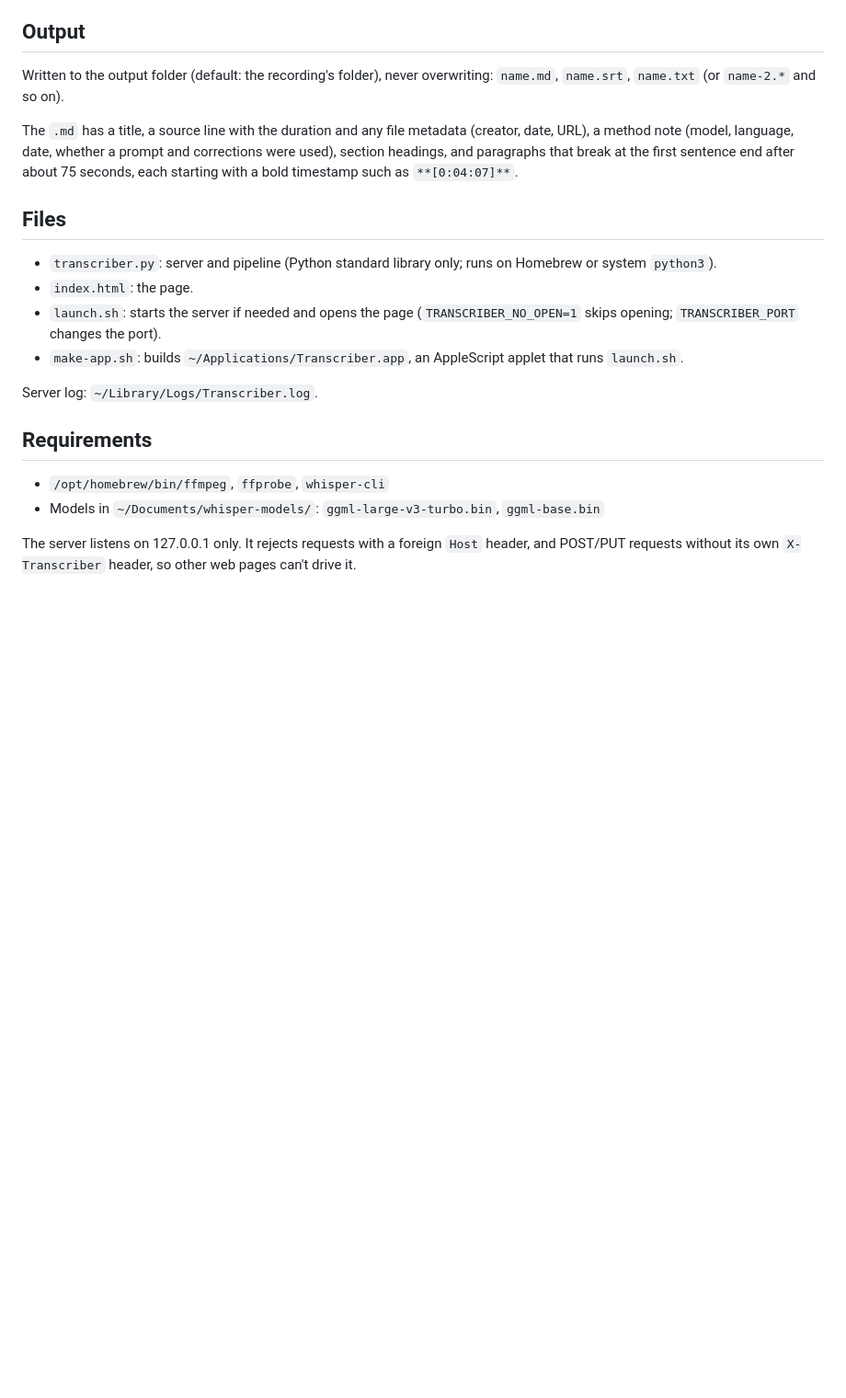
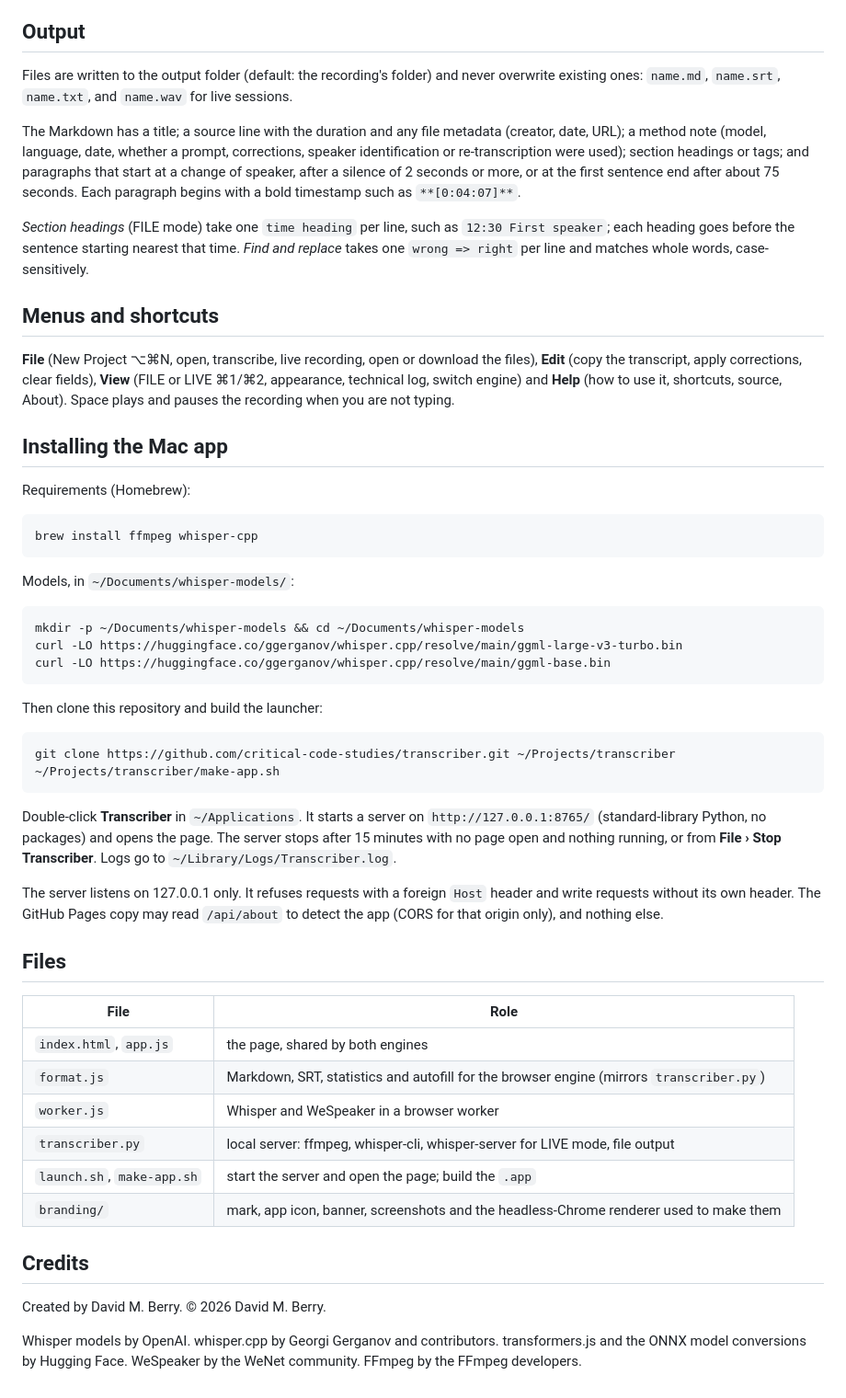
Before and after one commit to critical-code-studies/transcriber, a Markdown page: README.md, the part around one of its changes. Shown at 92% size. Rendered like a GitHub page; blank space fills up the shorter version.

````diff
--- a/README.md
+++ b/README.md
@@ -27,22 +43,56 @@ Audio is extracted first (`ffmpeg -map 0:a:0 -vn`, 16 kHz mono WAV) without deco
 
 ## Output
 
-Written to the output folder (default: the recording's folder), never overwriting: `name.md`, `name.srt`, `name.txt` (or `name-2.*` and so on).
+Files are written to the output folder (default: the recording's folder) and never overwrite existing ones: `name.md`, `name.srt`, `name.txt`, and `name.wav` for live sessions.
 
-The `.md` has a title, a source line with the duration and any file metadata (creator, date, URL), a method note (model, language, date, whether a prompt and corrections were used), section headings, and paragraphs that break at the first sentence end after about 75 seconds, each starting with a bold timestamp such as `**[0:04:07]**`.
+The Markdown has a title; a source line with the duration and any file metadata (creator, date, URL); a method note (model, language, date, whether a prompt, corrections, speaker identification or re-transcription were used); section headings or tags; and paragraphs that start at a change of speaker, after a silence of 2 seconds or more, or at the first sentence end after about 75 seconds. Each paragraph begins with a bold timestamp such as `**[0:04:07]**`.
+
+*Section headings* (FILE mode) take one `time heading` per line, such as `12:30 First speaker`; each heading goes before the sentence starting nearest that time. *Find and replace* takes one `wrong => right` per line and matches whole words, case-sensitively.
+
+## Menus and shortcuts
+
+**File** (New Project ⌥⌘N, open, transcribe, live recording, open or download the files), **Edit** (copy the transcript, apply corrections, clear fields), **View** (FILE or LIVE ⌘1/⌘2, appearance, technical log, switch engine) and **Help** (how to use it, shortcuts, source, About). Space plays and pauses the recording when you are not typing.
+
+## Installing the Mac app
+
+Requirements (Homebrew):
+
+```bash
+brew install ffmpeg whisper-cpp
+```
+
+Models, in `~/Documents/whisper-models/`:
+
+```bash
+mkdir -p ~/Documents/whisper-models && cd ~/Documents/whisper-models
+curl -LO https://huggingface.co/ggerganov/whisper.cpp/resolve/main/ggml-large-v3-turbo.bin
+curl -LO https://huggingface.co/ggerganov/whisper.cpp/resolve/main/ggml-base.bin
+```
+
+Then clone this repository and build the launcher:
+
+```bash
+git clone https://github.com/critical-code-studies/transcriber.git ~/Projects/transcriber
+~/Projects/transcriber/make-app.sh
+```
+
+Double-click **Transcriber** in `~/Applications`. It starts a server on `http://127.0.0.1:8765/` (standard-library Python, no packages) and opens the page. The server stops after 15 minutes with no page open and nothing running, or from **File › Stop Transcriber**. Logs go to `~/Library/Logs/Transcriber.log`.
+
+The server listens on 127.0.0.1 only. It refuses requests with a foreign `Host` header and write requests without its own header. The GitHub Pages copy may read `/api/about` to detect the app (CORS for that origin only), and nothing else.
 
 ## Files
 
-- `transcriber.py`: server and pipeline (Python standard library only; runs on Homebrew or system `python3`).
-- `index.html`: the page.
-- `launch.sh`: starts the server if needed and opens the page (`TRANSCRIBER_NO_OPEN=1` skips opening; `TRANSCRIBER_PORT` changes the port).
-- `make-app.sh`: builds `~/Applications/Transcriber.app`, an AppleScript applet that runs `launch.sh`.
+| File | Role |
+|---|---|
+| `index.html`, `app.js` | the page, shared by both engines |
+| `format.js` | Markdown, SRT, statistics and autofill for the browser engine (mirrors `transcriber.py`) |
+| `worker.js` | Whisper and WeSpeaker in a browser worker |
+| `transcriber.py` | local server: ffmpeg, whisper-cli, whisper-server for LIVE mode, file output |
+| `launch.sh`, `make-app.sh` | start the server and open the page; build the `.app` |
+| `branding/` | mark, app icon, banner, screenshots and the headless-Chrome renderer used to make them |
 
-Server log: `~/Library/Logs/Transcriber.log`.
+## Credits
 
-## Requirements
+Created by David M. Berry. © 2026 David M. Berry.
 
-- `/opt/homebrew/bin/ffmpeg`, `ffprobe`, `whisper-cli`
-- Models in `~/Documents/whisper-models/`: `ggml-large-v3-turbo.bin`, `ggml-base.bin`
-
-The server listens on 127.0.0.1 only. It rejects requests with a foreign `Host` header, and POST/PUT requests without its own `X-Transcriber` header, so other web pages can't drive it.
+Whisper models by OpenAI. whisper.cpp by Georgi Gerganov and contributors. transformers.js and the ONNX model conversions by Hugging Face. WeSpeaker by the WeNet community. FFmpeg by the FFmpeg developers.
````
Also changed, not shown: other parts of README.md (+34 -18 lines), branding/banner.png (added), branding/icon-1024.png (added), branding/screenshot-file.png (added), branding/screenshot-live.png (added), branding/screenshot-summary.png (added), 13 other files.
